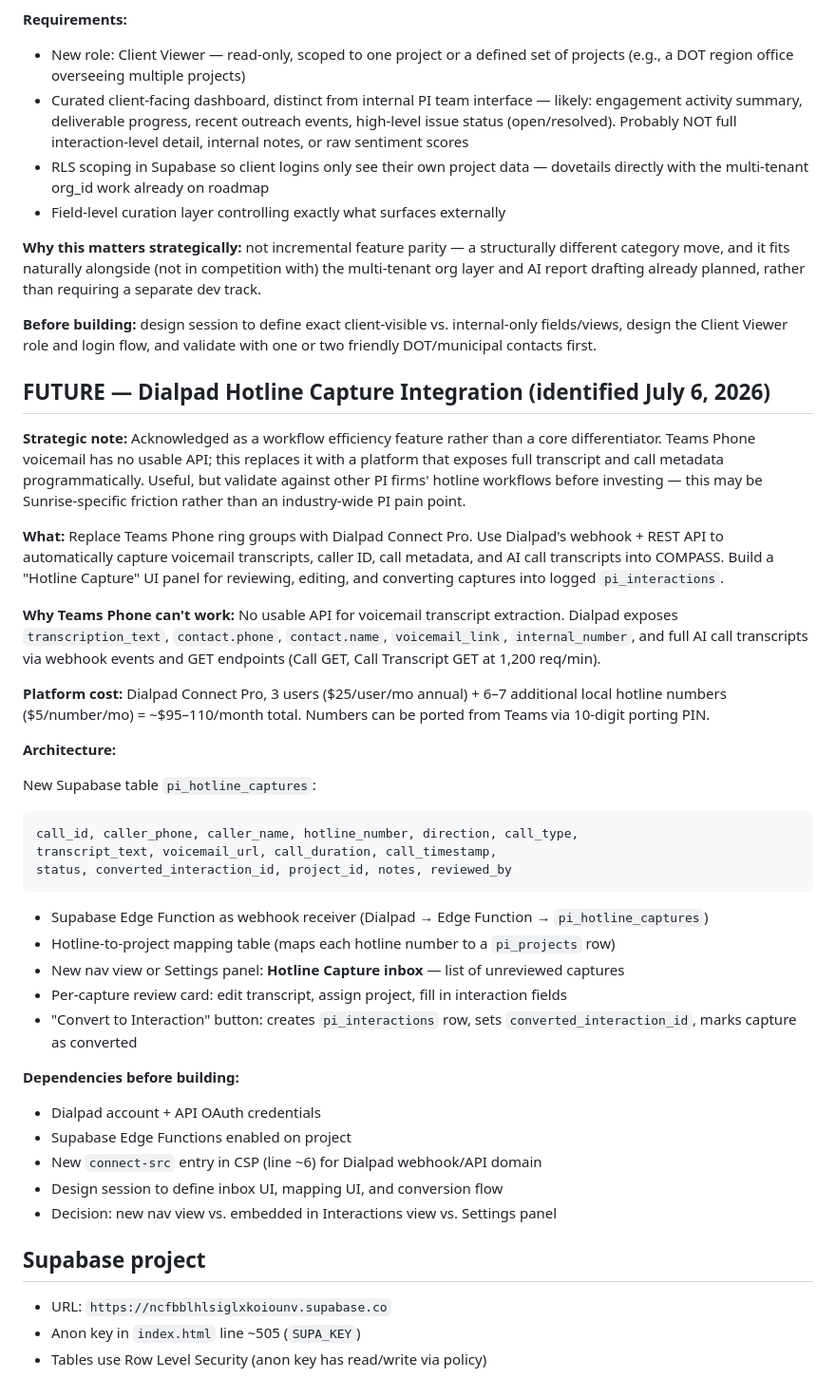
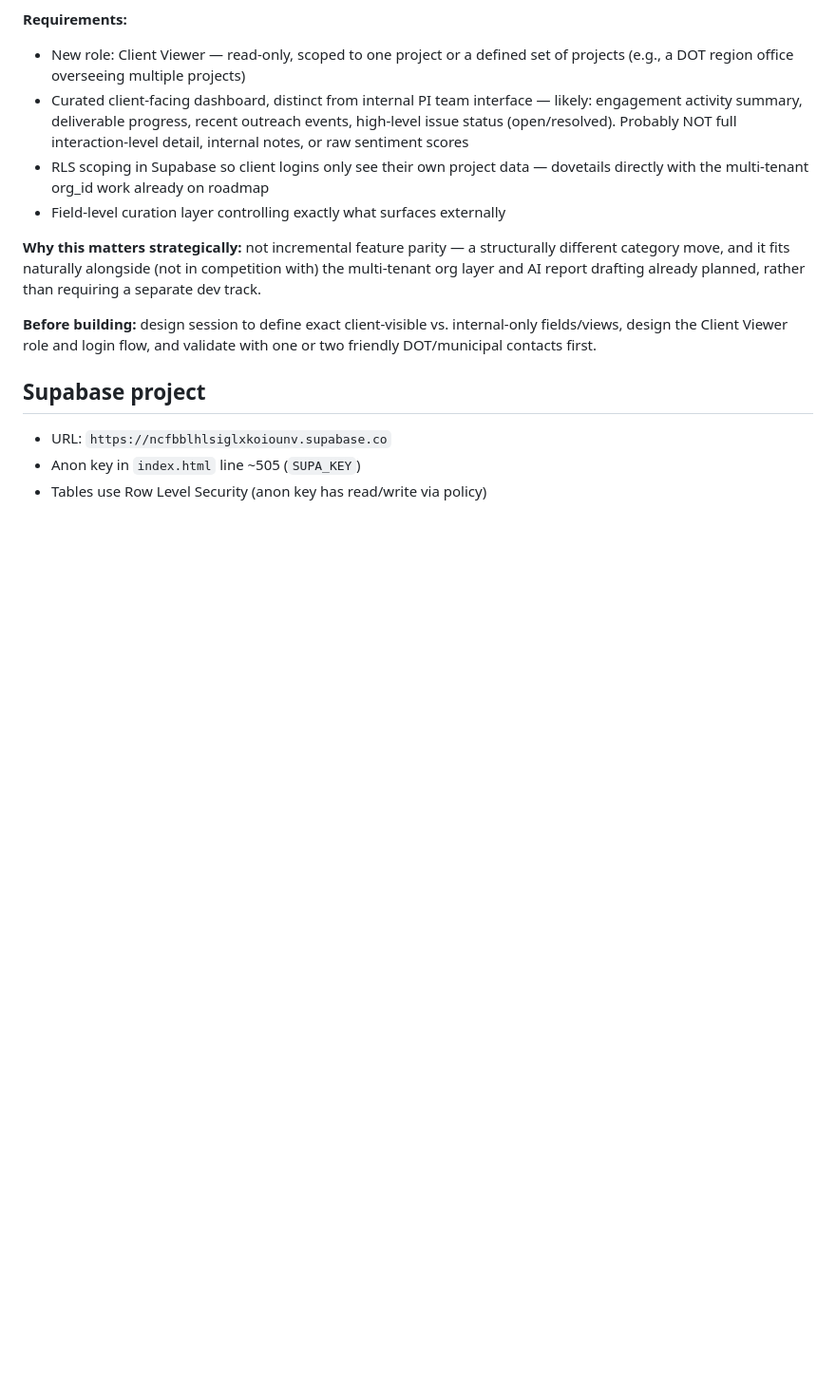
Before and after one commit to putzke/pi-registry, a Markdown page: CLAUDE.md, the part around one of its changes. Shown at 95% size. Rendered like a GitHub page; blank space fills up the shorter version.

````diff
--- a/CLAUDE.md
+++ b/CLAUDE.md
@@ -255,50 +246,6 @@ drafting already planned, rather than requiring a separate dev track.
 internal-only fields/views, design the Client Viewer role and login flow,
 and validate with one or two friendly DOT/municipal contacts first.
 
-## FUTURE — Dialpad Hotline Capture Integration (identified July 6, 2026)
-
-**Strategic note:** Acknowledged as a workflow efficiency feature rather than a
-core differentiator. Teams Phone voicemail has no usable API; this replaces it
-with a platform that exposes full transcript and call metadata programmatically.
-Useful, but validate against other PI firms' hotline workflows before investing
-— this may be Sunrise-specific friction rather than an industry-wide PI pain point.
-
-**What:** Replace Teams Phone ring groups with Dialpad Connect Pro. Use Dialpad's
-webhook + REST API to automatically capture voicemail transcripts, caller ID, call
-metadata, and AI call transcripts into COMPASS. Build a "Hotline Capture" UI panel
-for reviewing, editing, and converting captures into logged `pi_interactions`.
-
-**Why Teams Phone can't work:** No usable API for voicemail transcript extraction.
-Dialpad exposes `transcription_text`, `contact.phone`, `contact.name`,
-`voicemail_link`, `internal_number`, and full AI call transcripts via webhook
-events and GET endpoints (Call GET, Call Transcript GET at 1,200 req/min).
-
-**Platform cost:** Dialpad Connect Pro, 3 users ($25/user/mo annual) + 6–7
-additional local hotline numbers ($5/number/mo) = ~$95–110/month total.
-Numbers can be ported from Teams via 10-digit porting PIN.
-
-**Architecture:**
-
-New Supabase table `pi_hotline_captures`:
-```
-call_id, caller_phone, caller_name, hotline_number, direction, call_type,
-transcript_text, voicemail_url, call_duration, call_timestamp,
-status, converted_interaction_id, project_id, notes, reviewed_by
-```
-
-- Supabase Edge Function as webhook receiver (Dialpad → Edge Function → `pi_hotline_captures`)
-- Hotline-to-project mapping table (maps each hotline number to a `pi_projects` row)
-- New nav view or Settings panel: **Hotline Capture inbox** — list of unreviewed captures
-- Per-capture review card: edit transcript, assign project, fill in interaction fields
-- "Convert to Interaction" button: creates `pi_interactions` row, sets `converted_interaction_id`, marks capture as converted
-
-**Dependencies before building:**
-- Dialpad account + API OAuth credentials
-- Supabase Edge Functions enabled on project
-- New `connect-src` entry in CSP (line ~6) for Dialpad webhook/API domain
-- Design session to define inbox UI, mapping UI, and conversion flow
-- Decision: new nav view vs. embedded in Interactions view vs. Settings panel
-
 ## Supabase project
 - URL: `https://ncfbblhlsiglxkoiounv.supabase.co`
 - Anon key in `index.html` line ~505 (`SUPA_KEY`)
````
Also changed, not shown: other parts of CLAUDE.md (+6 -15 lines).
